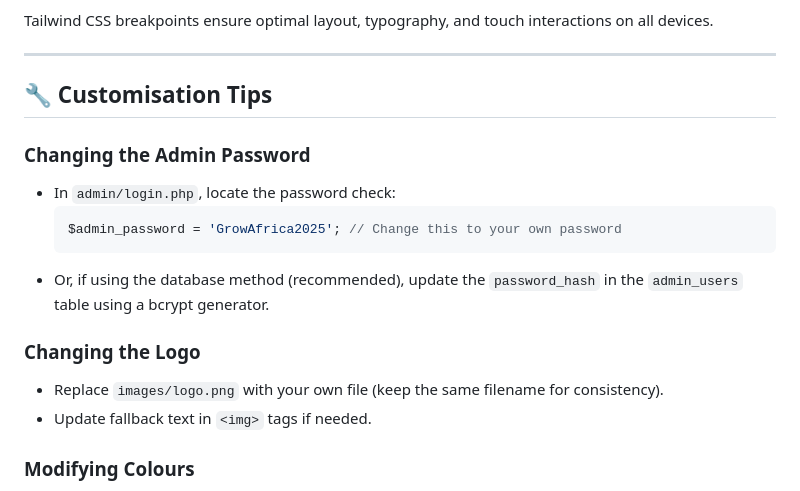
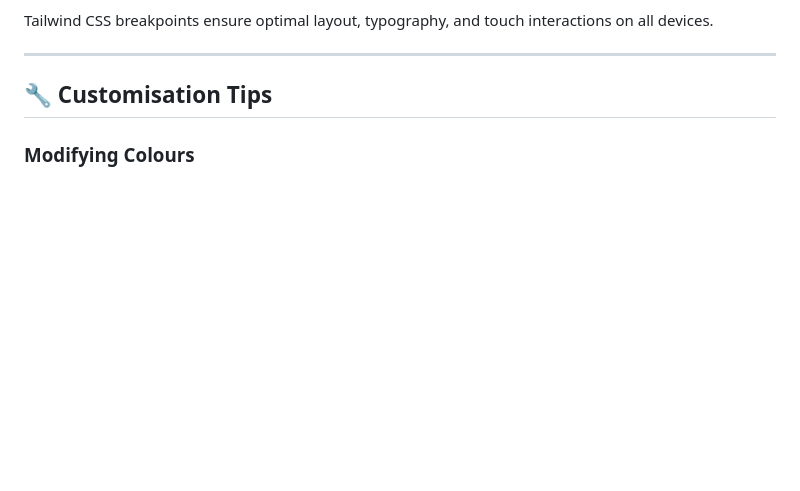
Before and after one commit to Evans205/professional-NGO-website-and-system, a Markdown page: README.md, the part around the change. Drawn GitHub-style; blank space fills up the shorter version.

Commit message:
Update README.md
removed the admin details

````diff
--- a/README.md
+++ b/README.md
@@ -125,16 +125,7 @@ Tailwind CSS breakpoints ensure optimal layout, typography, and touch interactio
 
 ## 🔧 Customisation Tips
 
-### Changing the Admin Password
-- In `admin/login.php`, locate the password check:
-  ```php
-  $admin_password = 'GrowAfrica2025'; // Change this to your own password
-  ```
-- Or, if using the database method (recommended), update the `password_hash` in the `admin_users` table using a bcrypt generator.
 
-### Changing the Logo
-- Replace `images/logo.png` with your own file (keep the same filename for consistency).
-- Update fallback text in `<img>` tags if needed.
 
 ### Modifying Colours
 - The primary brand colour is Amber (`#d97706` / `#f59e0b`).
````
